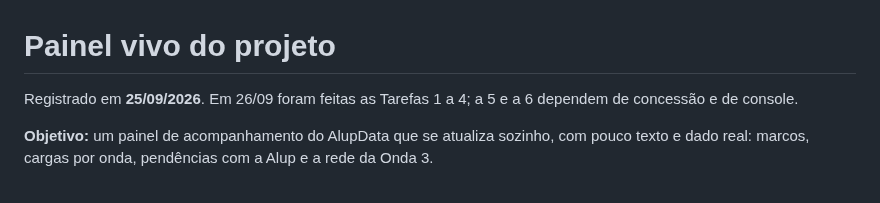
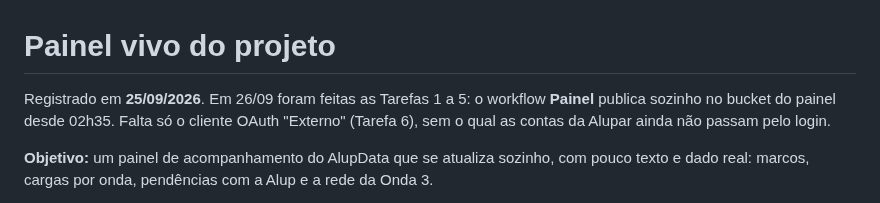
Before and after one commit to nessenergy/Alupdatalake, a Markdown page: docs/planos/2026-09-25-painel-vivo.md, the part around the change. Rendered like a GitHub page.

Commit message:
docs: painel vivo publicando sozinho; falta o cliente OAuth externo (#265)

```diff
--- a/docs/planos/2026-09-25-painel-vivo.md
+++ b/docs/planos/2026-09-25-painel-vivo.md
@@ -1,6 +1,6 @@
 # Painel vivo do projeto
 
-Registrado em **25/09/2026**. Em 26/09 foram feitas as Tarefas 1 a 4; a 5 e a 6 dependem de concessão e de console.
+Registrado em **25/09/2026**. Em 26/09 foram feitas as Tarefas 1 a 5: o workflow **Painel** publica sozinho no bucket do painel desde 02h35. Falta só o cliente OAuth "Externo" (Tarefa 6), sem o qual as contas da Alupar ainda não passam pelo login.
 
 **Objetivo:** um painel de acompanhamento do AlupData que se atualiza sozinho,
 com pouco texto e dado real: marcos, cargas por onda, pendências com a Alup e
```
